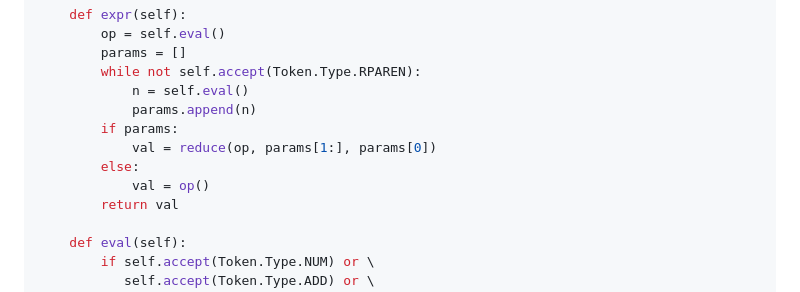
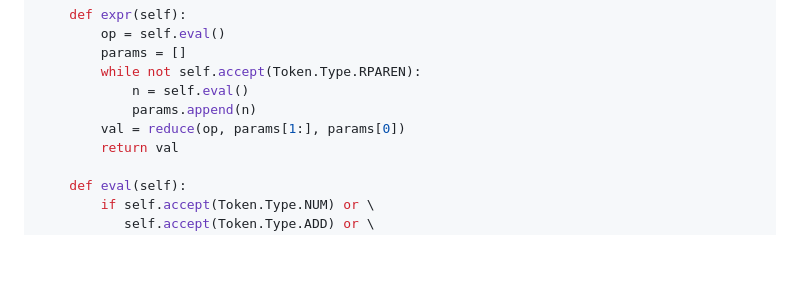
Before and after one commit to Wheel2Motor/articles, a Markdown page: Python3专题笔记/编写一个递归下降分析器.md, the part around the change. Rendered like a GitHub page; blank space fills up the shorter version.

```diff
--- a/Python3专题笔记/编写一个递归下降分析器.md
+++ b/Python3专题笔记/编写一个递归下降分析器.md
@@ -200,10 +200,7 @@ class Parser:
         while not self.accept(Token.Type.RPAREN):
             n = self.eval()
             params.append(n)
-        if params:
-            val = reduce(op, params[1:], params[0])
-        else:
-            val = op()
+        val = reduce(op, params[1:], params[0])
         return val
 
     def eval(self):
```
